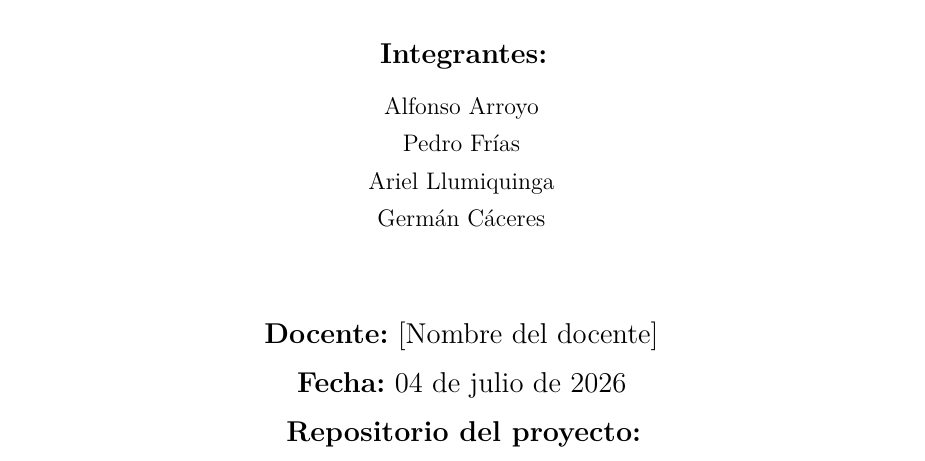
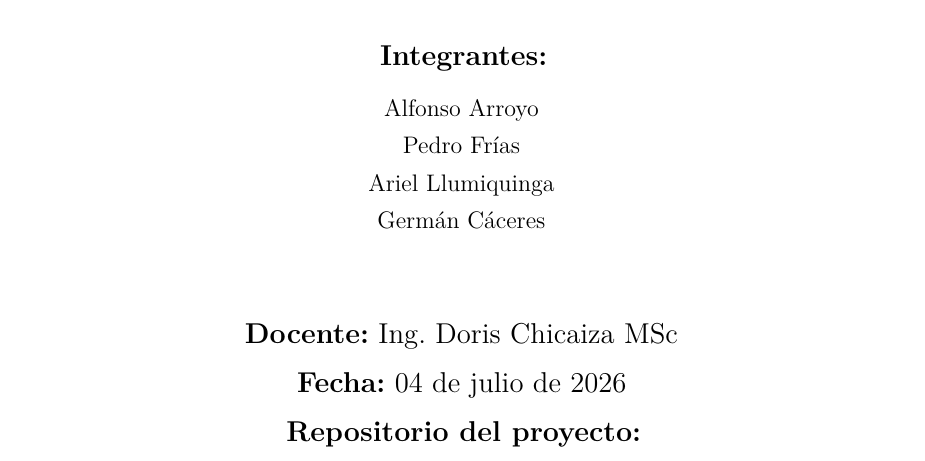
Before and after one commit to alfonso1031/sigchos-agrotech, a LaTeX document (informe_avance.tex): part of page 1 of 20, cut so that both start at the same text. Compiled offline with pdfLaTeX.

Commit message:
Completa nombre de docente y URL del repositorio en informe

```diff
--- a/informe_avance.tex
+++ b/informe_avance.tex
@@ -188,6 +188,6 @@
     Ariel Llumiquinga\\[0.15cm]
     Germán Cáceres\\
   \end{tabular}\\[1.5cm]
-  {\large\textbf{Docente:} [Nombre del docente]}\\[0.35cm]
+  {\large\textbf{Docente:} Ing. Doris Chicaiza MSc}\\[0.35cm]
   {\large\textbf{Fecha:} 04 de julio de 2026}\\[0.35cm]
   {\large\textbf{Repositorio del proyecto:}}\\[0.35cm]
```
Also changed, not shown: informe_avance.tex (2 more changed lines).
